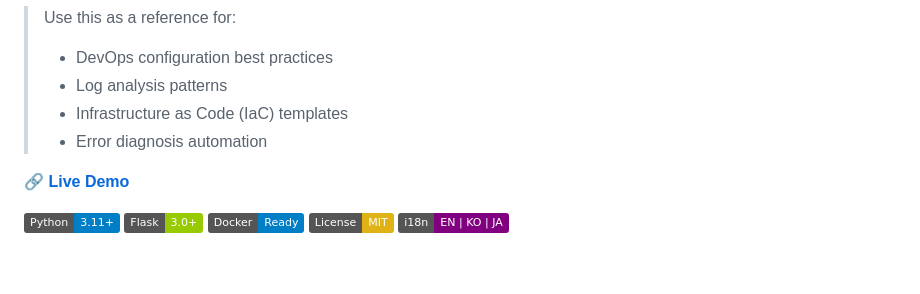
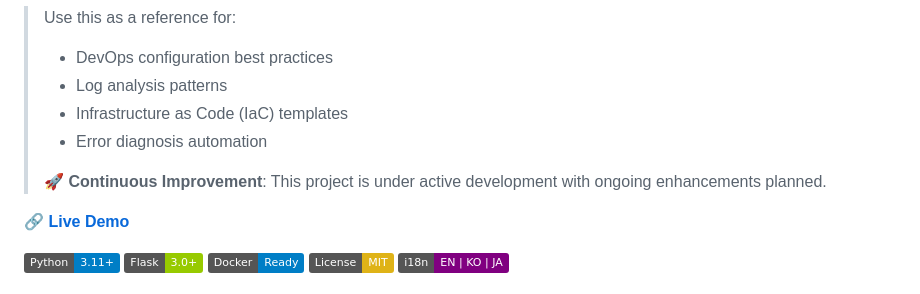
Before and after one commit to yoon-k/openwebui-devops-assistant, a Markdown page: README.md, the part around the change. GitHub-like rendering; badges without logos; blank space fills up the shorter version.

Commit message:
Add continuous improvement notice

```diff
--- a/README.md
+++ b/README.md
@@ -9,6 +9,8 @@ AI-powered DevOps assistant that helps with log analysis, configuration generati
 > - Log analysis patterns
 > - Infrastructure as Code (IaC) templates
 > - Error diagnosis automation
+>
+> 🚀 **Continuous Improvement**: This project is under active development with ongoing enhancements planned.
 
 🔗 **[Live Demo](https://yoon-k.github.io/openwebui-devops-assistant/)**
 
```
